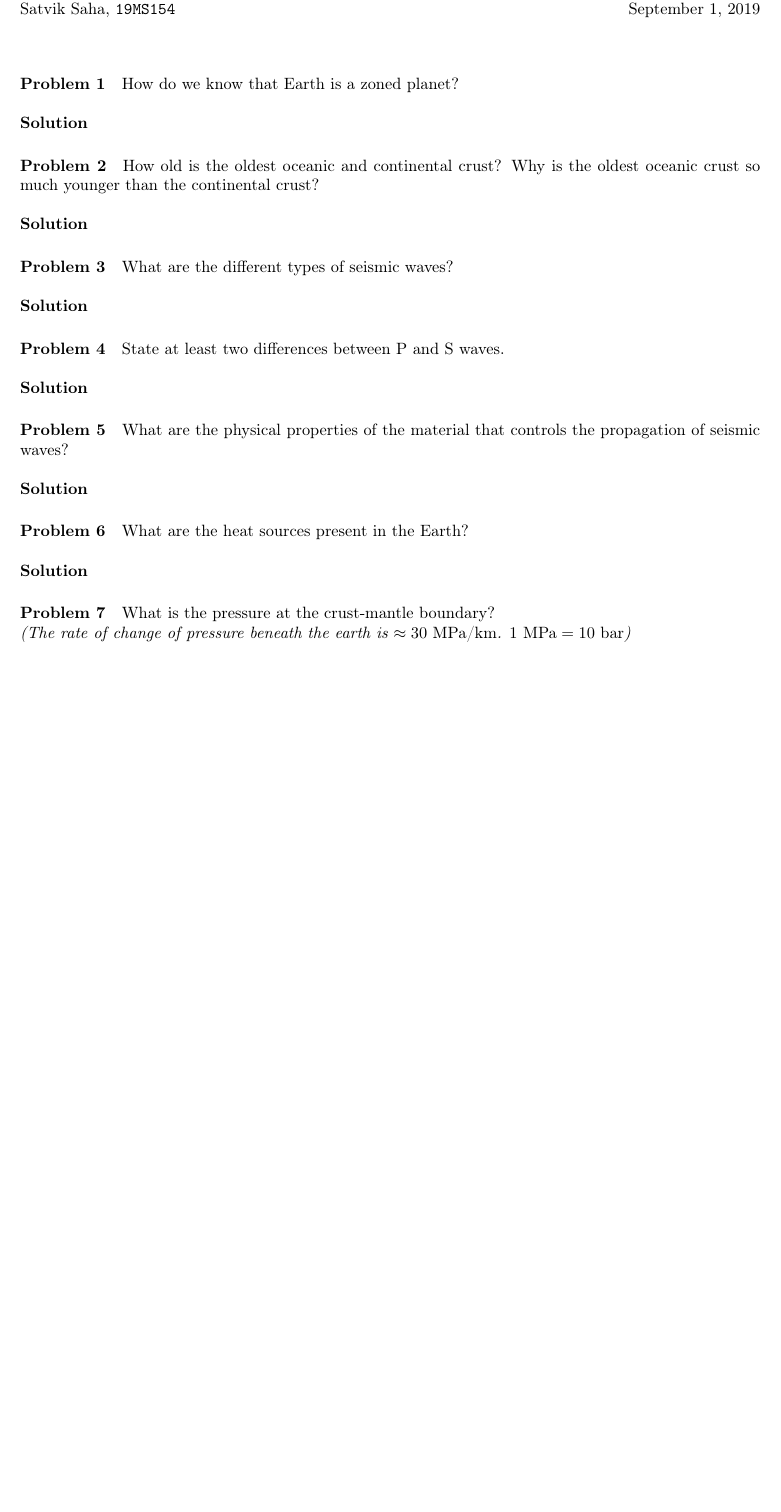
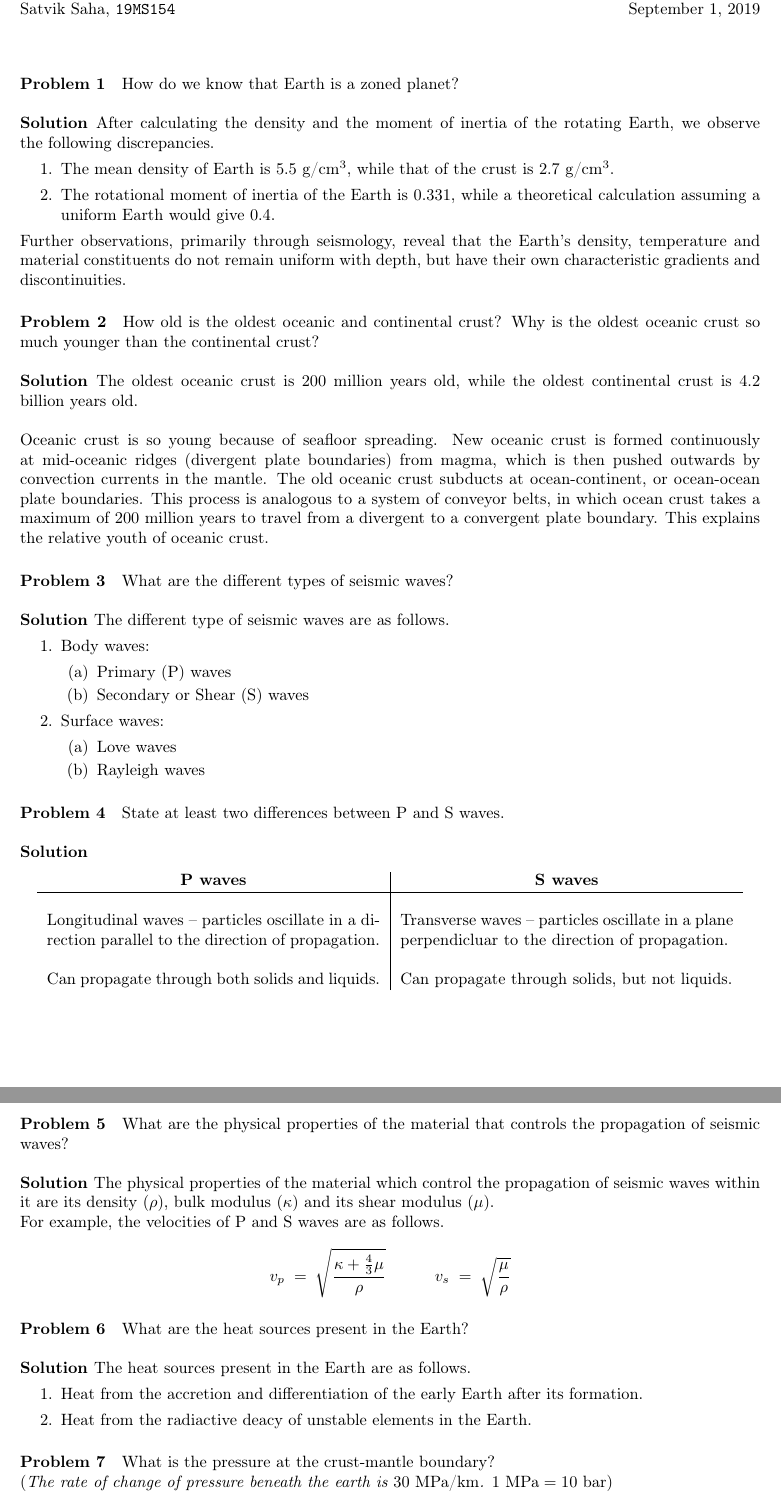
Before and after one commit to sahasatvik/assignments, a LaTeX document (ES1101/solutionsheet1.tex): part of the page before the commit and two parts of pages 1 and 2 of 2 after it, the two joined at a grey line, cut so that both start at the same text, the shorter picture padded with empty space. Compiled offline with pdfLaTeX.

Commit message:
Finished ES1101 PS1

```diff
--- a/ES1101/solutionsheet1.tex
+++ b/ES1101/solutionsheet1.tex
@@ -4,6 +4,7 @@
 \usepackage{geometry}
 \usepackage{amsmath, amssymb, amsthm}
 \usepackage{array}
+\usepackage{enumitem}
 
 \geometry{a4paper, margin=1in}
 \setlength\parindent{0pt}
@@ -29,22 +30,71 @@
 
         \problem How do we know that Earth is a zoned planet?
         \solution
+        After calculating the density and the moment of inertia of the rotating Earth, we observe the following discrepancies.
+        \begin{enumerate}[itemsep=0pt, topsep=\parsep]
+                \item The mean density of Earth is $5.5$ g/cm$^{3}$, while that of the crust is $2.7$ g/cm$^3$.
+                \item The rotational moment of inertia of the Earth is $0.331$, while a theoretical calculation assuming a uniform Earth
+                would give $0.4$.
+        \end{enumerate}
+        Further observations, primarily through seismology, reveal that the Earth's density, temperature and material constituents
+        do not remain uniform with depth, but have their own characteristic gradients and discontinuities.
 
         \problem How old is the oldest oceanic and continental crust? Why is the oldest oceanic crust so much younger than the continental crust?
         \solution
+        The oldest oceanic crust is $200$ million years old, while the oldest continental crust is $4.2$ billion years old.\\
+
+        Oceanic crust is so young because of seafloor spreading. New oceanic crust is formed continuously at mid-oceanic ridges
+        (divergent plate boundaries) from magma, which is then pushed outwards by convection currents in the mantle. The old oceanic
+        crust subducts at ocean-continent, or ocean-ocean plate boundaries. This process is analogous to a system of conveyor belts, in which
+        ocean crust takes a maximum of $200$ million years to travel from a divergent to a convergent plate boundary. This explains
+        the relative youth of oceanic crust.
 
         \problem What are the different types of seismic waves?
         \solution
+        The different type of seismic waves are as follows.
+        \begin{enumerate}[itemsep=0pt, topsep=\parsep]
+                \item Body waves:
+                        \begin{enumerate}[itemsep=0pt, topsep=0pt]
+                                \item Primary (P) waves
+                                \item Secondary or Shear (S) waves
+                        \end{enumerate}
+                \item Surface waves:
+                        \begin{enumerate}[itemsep=0pt, topsep=0pt]
+                                \item Love waves
+                                \item Rayleigh waves
+                        \end{enumerate}
+        \end{enumerate}
 
         \problem State at least two differences between P and S waves.
         \solution
+        \begin{center}
+        \begin{tabular}{p{0.45\linewidth}|p{0.45\linewidth}}
+                \multicolumn{1}{c|}{\textbf{P waves}} & \multicolumn{1}{c}{\textbf{S waves}} \\\hline\\
+                Longitudinal waves -- particles oscillate in a direction parallel to the direction of propagation.
+                        & Transverse waves -- particles oscillate in a plane perpendicluar to the direction of propagation.\\\\
+                Can propagate through both solids and liquids.
+                        & Can propagate through solids, but not liquids.\\
+        \end{tabular}
+        \end{center}
 
         \problem What are the physical properties of the material that controls the propagation of seismic waves?
         \solution
+        The physical properties of the material which control the propagation of seismic waves within it are its density ($\rho$),
+        bulk modulus ($\kappa$) and its shear modulus ($\mu$).
+
+        For example, the velocities of P and S waves are as follows.
+        \[
+                v_p \;=\; \sqrt{\frac{\kappa + \frac{4}{3}\mu}{\rho}} \quad\quad\quad v_s \;=\; \sqrt{\frac{\mu}{\rho}}
+        \]
 
         \problem What are the heat sources present in the Earth?
         \solution
+        The heat sources present in the Earth are as follows.
+        \begin{enumerate}[itemsep=0pt, topsep=\parsep]
+                \item Heat from the accretion and differentiation of the early Earth after its formation.
+                \item Heat from the radiactive deacy of unstable elements in the Earth.
+        \end{enumerate}
 
         \problem What is the pressure at the crust-mantle boundary?\\
-        \textit{(The rate of change of pressure beneath the earth is $\approx 30 \textnormal{ MPa/km}$. $1 \textnormal{ MPa} = 10 \textnormal{ bar}$)}
+        (\textit{The rate of change of pressure beneath the earth is $30 \textnormal{ MPa/km}$. $1 \textnormal{ MPa} = 10 \textnormal{ bar}$})
         \solution
```
Also changed, not shown: ES1101/solutionsheet1.pdf, ES1101/solutionsheet1.tex (6 more changed lines).
